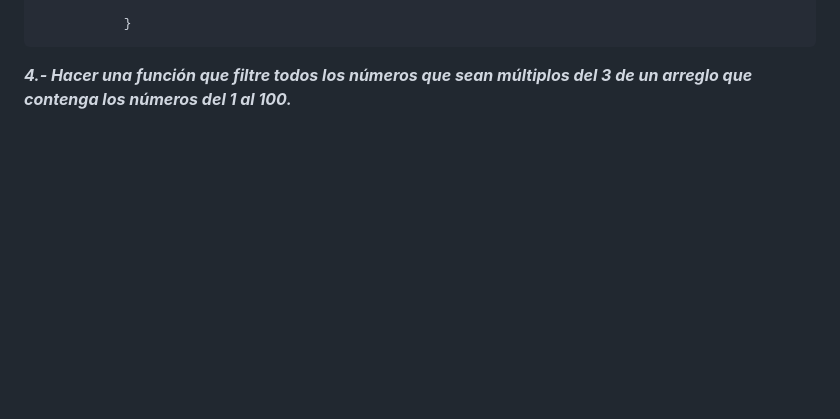
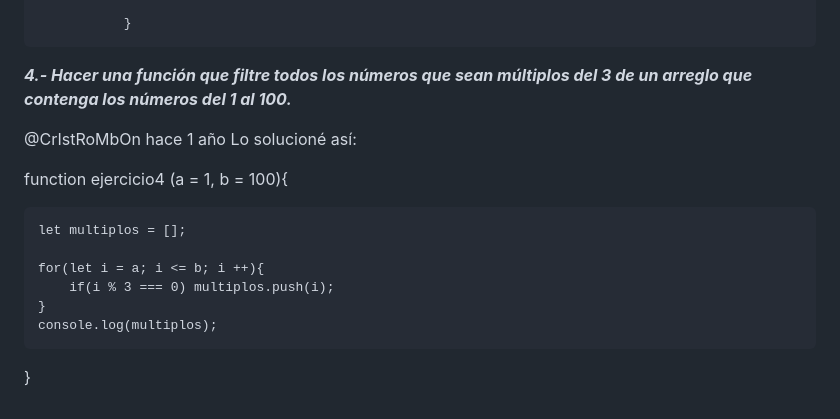
Before and after one commit to MARSFOREVER472/Practicas, a Markdown page: README.md, the part around the change. GitHub-like rendering; blank space fills up the shorter version.

```diff
--- a/README.md
+++ b/README.md
@@ -70,3 +70,18 @@
                }
 
 **_4.- Hacer una función que filtre todos los números que sean múltiplos del 3 de un arreglo que contenga los números del 1 al 100._**
+
+
+@CrIstRoMbOn
+hace 1 año
+Lo solucioné así:
+
+function ejercicio4 (a = 1, b = 100){
+
+    let multiplos = [];
+
+    for(let i = a; i <= b; i ++){
+        if(i % 3 === 0) multiplos.push(i);
+    }
+    console.log(multiplos);
+}
```
